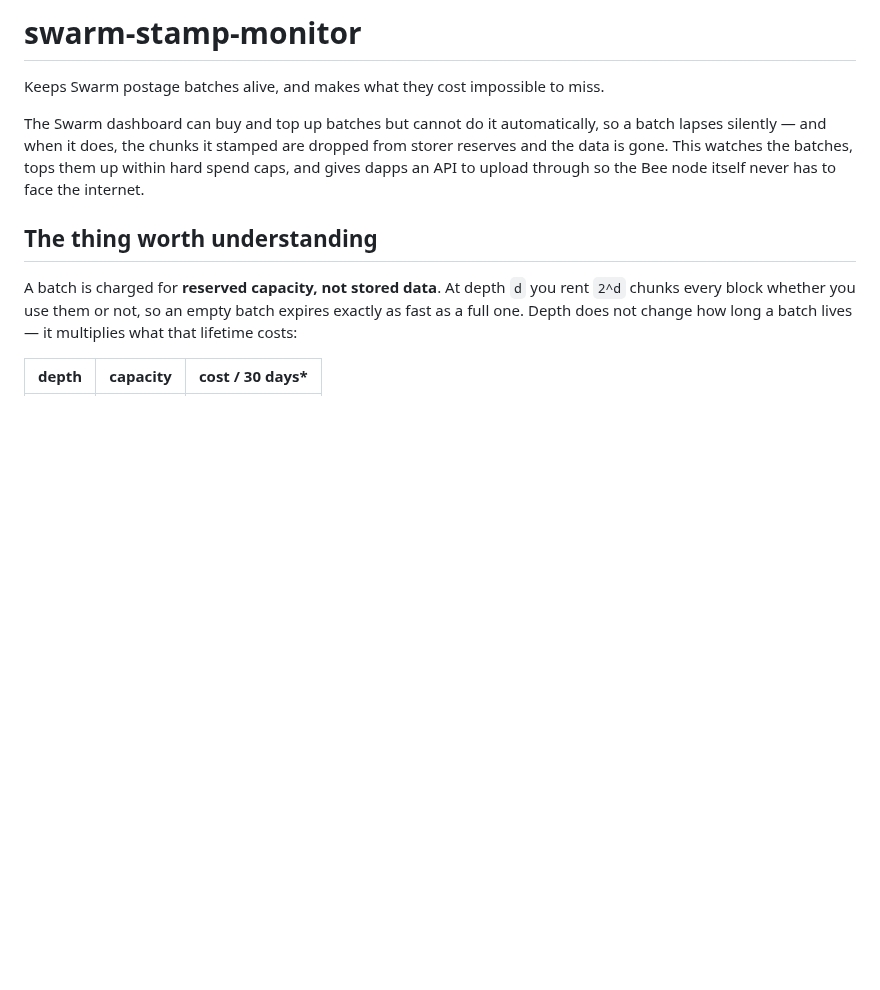
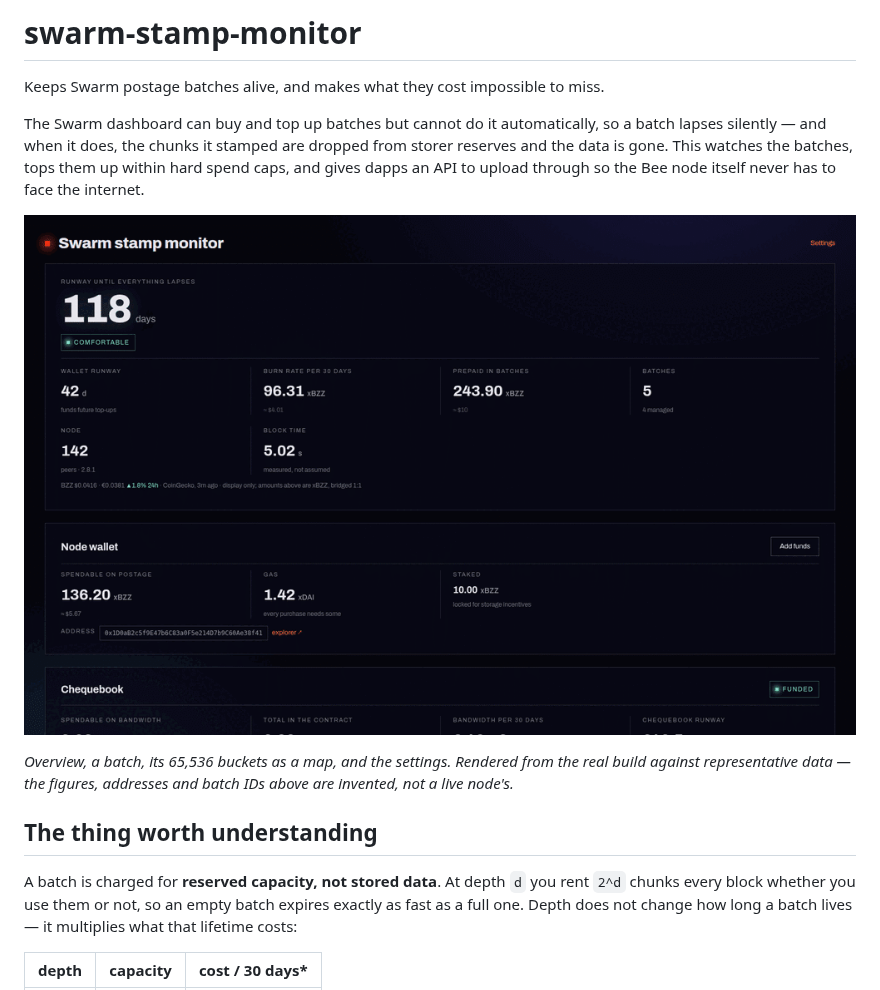
Before and after one commit to ffaerber/bee-manager, a Markdown page: README.md, the part around the change. Rendered like a GitHub page; pictures changed too: docs/screenshots/tour.gif (added); blank space fills up the shorter version.

Commit message:
Add a screenshot tour to the README
Four frames: the overview, a batch page, that batch's 65,536 buckets as a
full-screen map, and the settings.

Captured from the REAL build -- the actual React bundle from web/dist,
driven over the DevTools protocol so the map and its panel toggle could
be clicked rather than mocked -- but served by a stub API with invented
data. This repo is public, so screenshotting the live instance would have
published the node's wallet address, its balances and its batch IDs. All
on-chain and technically public, but there is no reason to hand anyone a
labelled map of which wallet to watch.

The stub's bucket grid is skewed hard toward empty (pow(rnd(), 7)) rather
than uniformly random. A flat fill renders as television static and
misrepresents how postage lands: on the live depth-24 batch about ten
thousand buckets hold a single chunk and nine hundred hold two, which is
exactly the point the map exists to make.

508 KB at 1000px wide, 128 colours with Floyd-Steinberg -- the dark
gradients band badly at lower depth.

Co-Authored-By: Claude Opus 5 <noreply@anthropic.com>
Claude-Session: https://claude.ai/code/session_01YLYiaPYror1vLKApYKrxTu

```diff
--- a/README.md
+++ b/README.md
@@ -7,6 +7,12 @@ a batch lapses silently — and when it does, the chunks it stamped are dropped
 storer reserves and the data is gone. This watches the batches, tops them up
 within hard spend caps, and gives dapps an API to upload through so the Bee node
 itself never has to face the internet.
+
+![The dashboard, a batch page, the bucket map and settings](docs/screenshots/tour.gif)
+
+*Overview, a batch, its 65,536 buckets as a map, and the settings. Rendered from
+the real build against representative data — the figures, addresses and batch IDs
+above are invented, not a live node's.*
 
 ## The thing worth understanding
 
```
